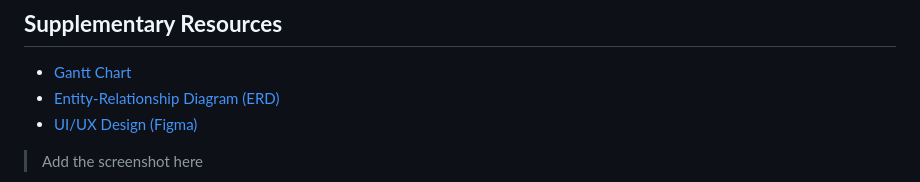
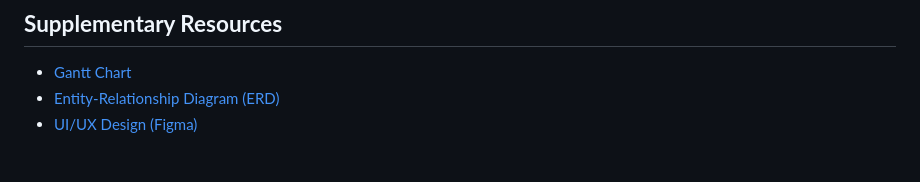
Before and after one commit to DioneCabigas/Student-Health-and-Counseling-System-, a Markdown page: README.md, the part around one of its changes. Drawn GitHub-style; blank space fills up the shorter version.

```diff
--- a/README.md
+++ b/README.md
@@ -196,5 +196,4 @@ py manage.py runserver
 - [Gantt Chart](https://docs.google.com/spreadsheets/d/18ITegzR5nr96ui4txSycWD-stPE5RqoX/edit?usp=sharing&ouid=117047969151162919748&rtpof=true&sd=true)
 - [Entity-Relationship Diagram (ERD)](https://lucid.app/lucidchart/4c74fb05-7fa0-48a1-a0f1-983c81edd9e9/edit?viewport_loc=-928%2C-525%2C3006%2C1393%2C0_0&invitationId=inv_808b98d7-743d-4fd5-a221-b876e825ee2d)
 - [UI/UX Design (Figma)](https://www.figma.com/design/V8Ndu64BYRfERFfN0XL3y5/%5BCSIT327%5D-Student-Health-and-Counseling-System?node-id=0-1&t=hXA9WwyIdoAZGIeb-1)
-> Add the screenshot here
 
```
Also changed, not shown: other parts of README.md (+1 -1 lines).
